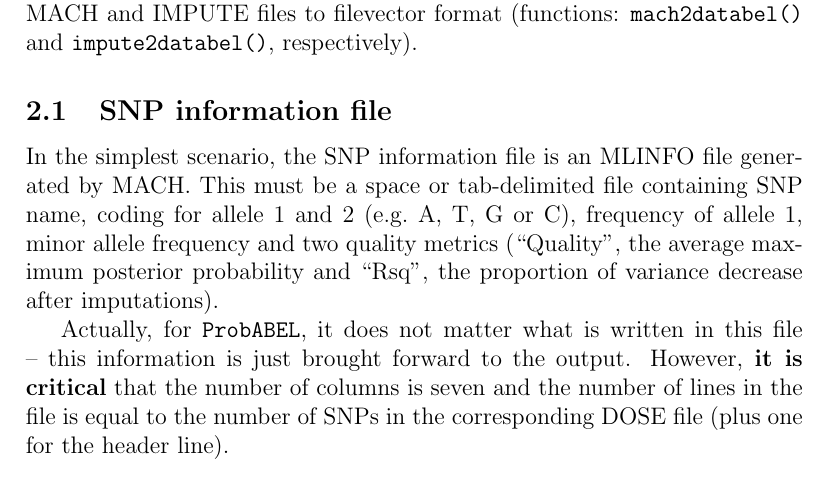
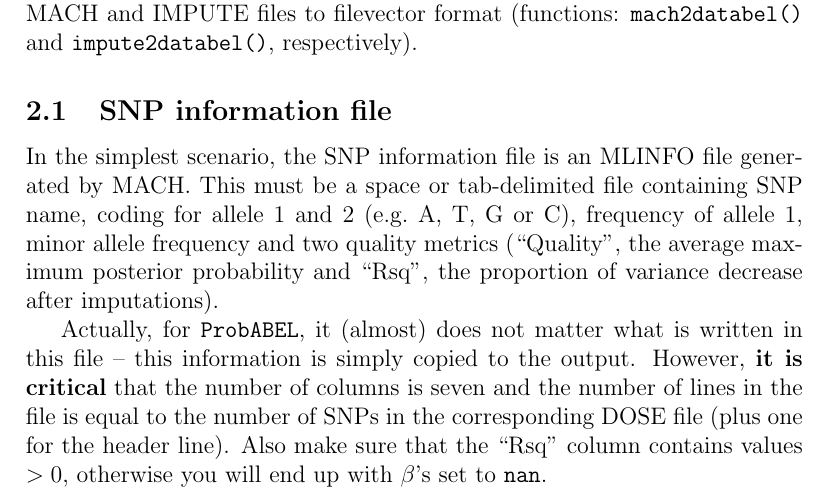
Before and after one commit to GenABEL-Project/ProbABEL, a LaTeX document (doc/ProbABEL_manual.tex): part of page 3 of 18, cut so that both start at the same text. Compiled offline with pdfLaTeX.

Commit message:
ProbABEL: Fixed bug #2147 The value of the Rsq column in the info file should be > 0, unlike what was mentioned in the documentation. So I updated the documentation.
git-svn-id: svn+ssh://svn.r-forge.r-project.org/svnroot/genabel/pkg/ProbABEL@971 edb9625f-4e0d-4859-8d74-9fd3b1da38cb

```diff
--- a/doc/ProbABEL_manual.tex
+++ b/doc/ProbABEL_manual.tex
@@ -120,12 +120,13 @@ frequency of allele 1, minor allele frequency and two quality
 metrics (``Quality'', the average maximum posterior probability and
 ``Rsq'', the proportion of variance decrease after imputations).
 
-Actually,
-for \PA{}, it does not matter what is written in this file --
-this information is just brought forward to the output. However,
-\textbf{it is critical} that the number of columns is seven and the number
-of lines in the file is equal to the number of SNPs in the
-corresponding DOSE file (plus one for the header line).
+Actually, for \PA{}, it (almost) does not matter what is written in
+this file -- this information is simply copied to the output. However,
+\textbf{it is critical} that the number of columns is seven and the
+number of lines in the file is equal to the number of SNPs in the
+corresponding DOSE file (plus one for the header line). Also make sure
+that the ``Rsq'' column contains values $>0$, otherwise you will end
+up with $\beta$'s set to \texttt{nan}.
 
 The example of SNP information file content follows here (also
 to be found in \texttt{ProbABEL/examples/test.mlinfo})
```
Also changed, not shown: 1 other file.
